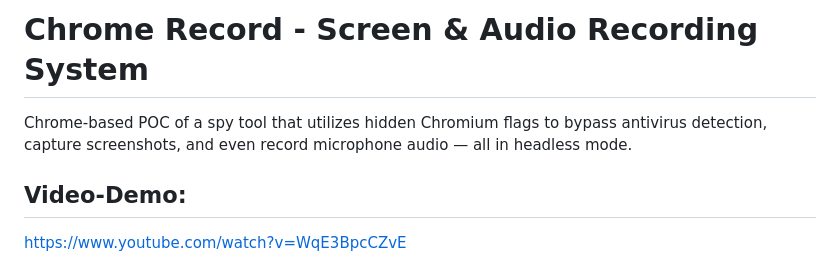
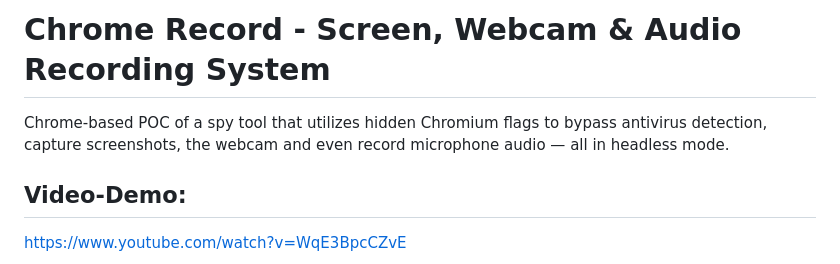
Before and after one commit to ne0YT/chromerecord, a Markdown page: README.md, the part around the change. Drawn GitHub-style.

```diff
--- a/README.md
+++ b/README.md
@@ -1,6 +1,6 @@
-# Chrome Record - Screen & Audio Recording System
+# Chrome Record - Screen, Webcam & Audio Recording System
 
-Chrome-based POC of a spy tool that utilizes hidden Chromium flags to bypass antivirus detection, capture screenshots, and even record microphone audio — all in headless mode.
+Chrome-based POC of a spy tool that utilizes hidden Chromium flags to bypass antivirus detection, capture screenshots, the webcam and even record microphone audio — all in headless mode.
 
 ## Video-Demo:
 https://www.youtube.com/watch?v=WqE3BpcCZvE
```
